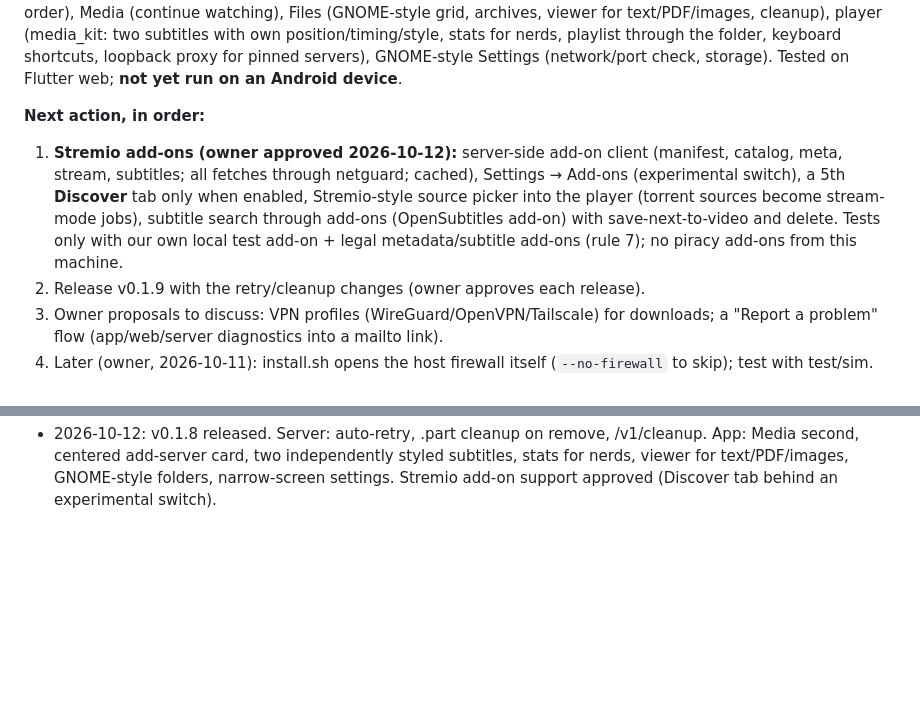
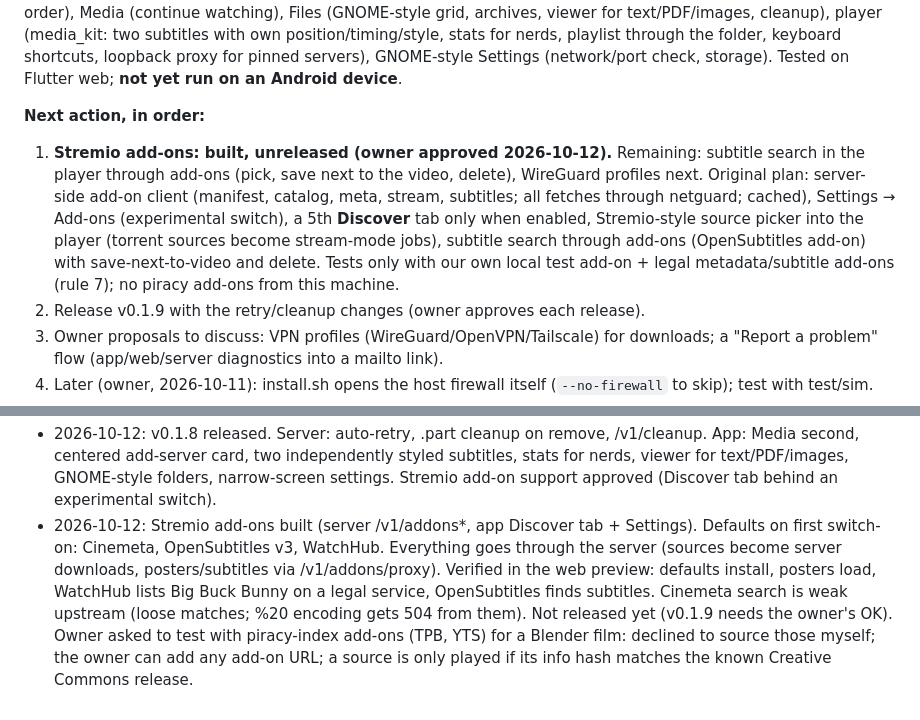
Before and after one commit to sadatdaniel/download_me_not, a Markdown page: docs/STATUS.md, 2 parts joined by grey strips. Drawn GitHub-style; blank space fills up the shorter version.

Commit message:
STATUS: add-ons progress
Co-Authored-By: Claude Opus 5.5 <noreply@anthropic.com>

```diff
--- a/docs/STATUS.md
+++ b/docs/STATUS.md
@@ -3,7 +3,7 @@
 **Current state (2026-10-12):** Latest release **v0.1.8** (signed; streaming fixes, media list, port check, file-skip fix). Unreleased on main: auto-retry of failed downloads, .part removal for removed unfinished downloads, `/v1/cleanup`. Repo is **public**. The owner runs it on an **Oracle Cloud ARM VM** (self-updates daily; reached through an SSH tunnel on 127.0.0.1:8080; a `claude-test` write token exists there for tests). The **Flutter app** lives in the private repo sadatdaniel/download_me_not_app (sibling folder `download_me_not_app`, built on the Windows host): pairing, multiple servers, Downloads (add panel, bulk .torrent drop with options, context menus with stream/standard order), Media (continue watching), Files (GNOME-style grid, archives, viewer for text/PDF/images, cleanup), player (media_kit: two subtitles with own position/timing/style, stats for nerds, playlist through the folder, keyboard shortcuts, loopback proxy for pinned servers), GNOME-style Settings (network/port check, storage). Tested on Flutter web; **not yet run on an Android device**.
 
 **Next action, in order:**
-1. **Stremio add-ons (owner approved 2026-10-12):** server-side add-on client (manifest, catalog, meta, stream, subtitles; all fetches through netguard; cached), Settings → Add-ons (experimental switch), a 5th **Discover** tab only when enabled, Stremio-style source picker into the player (torrent sources become stream-mode jobs), subtitle search through add-ons (OpenSubtitles add-on) with save-next-to-video and delete. Tests only with our own local test add-on + legal metadata/subtitle add-ons (rule 7); no piracy add-ons from this machine.
+1. **Stremio add-ons: built, unreleased (owner approved 2026-10-12).** Remaining: subtitle search in the player through add-ons (pick, save next to the video, delete), WireGuard profiles next. Original plan: server-side add-on client (manifest, catalog, meta, stream, subtitles; all fetches through netguard; cached), Settings → Add-ons (experimental switch), a 5th **Discover** tab only when enabled, Stremio-style source picker into the player (torrent sources become stream-mode jobs), subtitle search through add-ons (OpenSubtitles add-on) with save-next-to-video and delete. Tests only with our own local test add-on + legal metadata/subtitle add-ons (rule 7); no piracy add-ons from this machine.
 2. Release v0.1.9 with the retry/cleanup changes (owner approves each release).
 3. Owner proposals to discuss: VPN profiles (WireGuard/OpenVPN/Tailscale) for downloads; a "Report a problem" flow (app/web/server diagnostics into a mailto link).
 4. Later (owner, 2026-10-11): install.sh opens the host firewall itself (`--no-firewall` to skip); test with test/sim.
@@ -99,3 +99,4 @@
 - 2026-10-12: switching a torrent between stream and standard mode now releases parked pieces (StreamOff); file skip really skips (pieces only in that file are set too; Start had raised them all); GET /v1/ports reports the torrent port and whether peers connect in (verdict open/probably-closed/unknown/not-running).
 - 2026-10-12: app UI pass: desktop-style context menus (right click hijacked on web), no bottom sheets, GNOME-style settings with a Network group (port verdict + test from the phone), player playlist through the folder with autoplay-next and keyboard shortcuts, Continue floating button. Proposed next (owner to confirm): clean partial data on cancel + orphan .part cleanup + auto-retry, subtitle search via OpenSubtitles (needs an API key) as a server provider. Release v0.1.8 pending the owner's OK.
 - 2026-10-12: v0.1.8 released. Server: auto-retry, .part cleanup on remove, /v1/cleanup. App: Media second, centered add-server card, two independently styled subtitles, stats for nerds, viewer for text/PDF/images, GNOME-style folders, narrow-screen settings. Stremio add-on support approved (Discover tab behind an experimental switch).
+- 2026-10-12: Stremio add-ons built (server /v1/addons*, app Discover tab + Settings). Defaults on first switch-on: Cinemeta, OpenSubtitles v3, WatchHub. Everything goes through the server (sources become server downloads, posters/subtitles via /v1/addons/proxy). Verified in the web preview: defaults install, posters load, WatchHub lists Big Buck Bunny on a legal service, OpenSubtitles finds subtitles. Cinemeta search is weak upstream (loose matches; %20 encoding gets 504 from them). Not released yet (v0.1.9 needs the owner's OK). Owner asked to test with piracy-index add-ons (TPB, YTS) for a Blender film: declined to source those myself; the owner can add any add-on URL; a source is only played if its info hash matches the known Creative Commons release.
```
